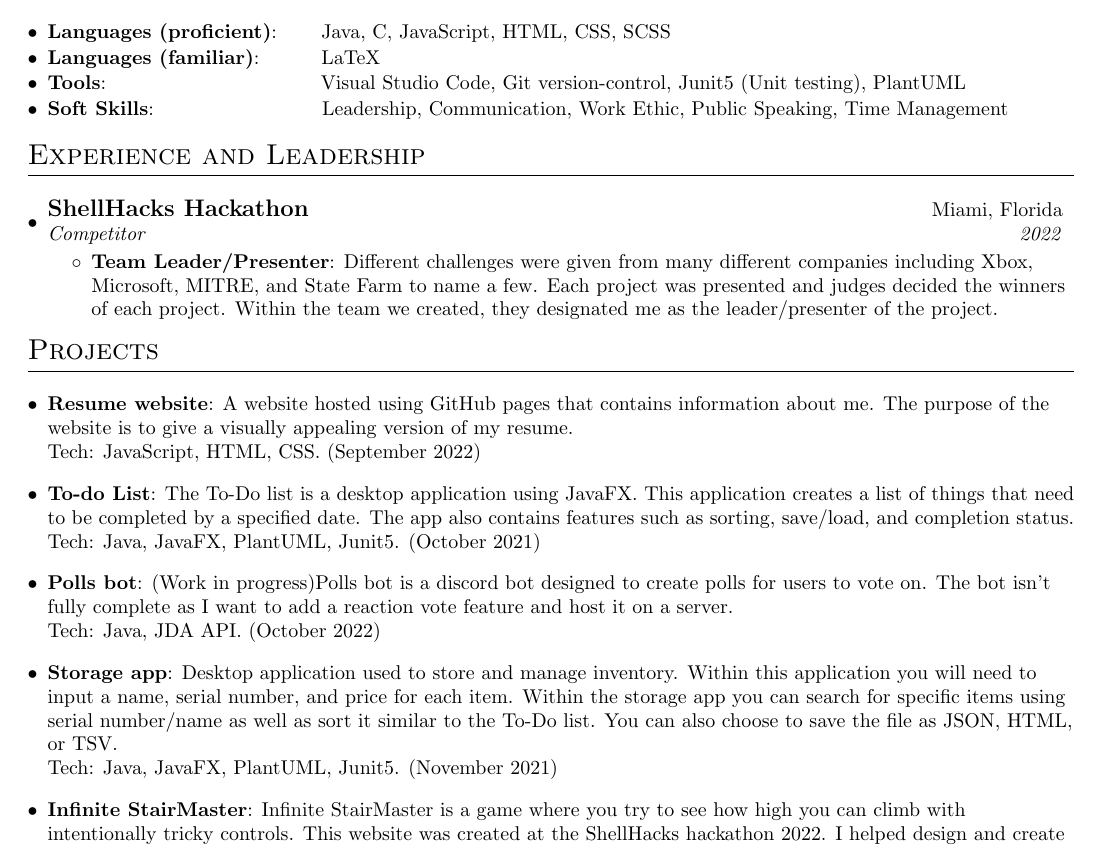
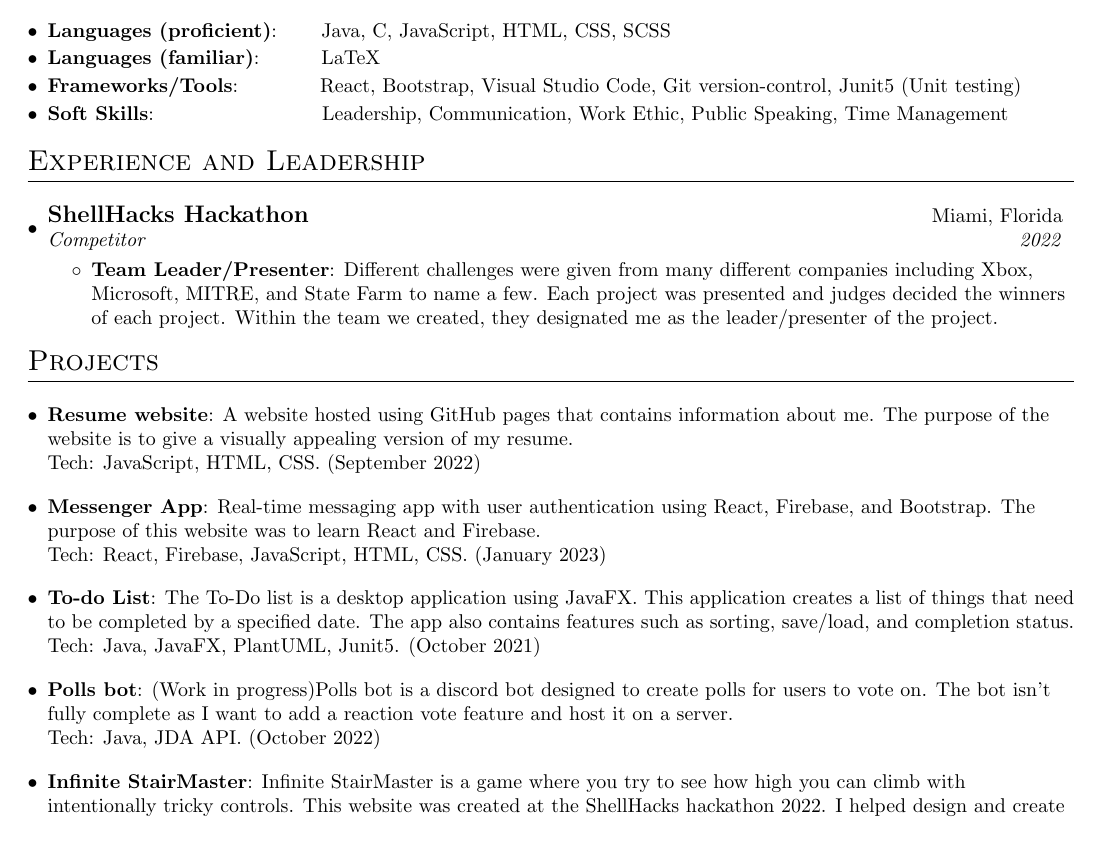
Before and after one commit to Adamfarrow1/resume, a LaTeX CV (UpdatedResume.tex): part of the page, cut so that both start at the same text. Compiled offline with pdfLaTeX.

Commit message:
Updated resume.tex file

```diff
--- a/UpdatedResume.tex
+++ b/UpdatedResume.tex
@@ -104,7 +104,7 @@
         	\vspace{-8pt}
         	\resumeSubItem{Languages (familiar)}{~~~~~~~~LaTeX}
         	\vspace{-8pt}
-        	\resumeSubItem{Tools}{~~~~~~~~~~~~~~~~~~~~~~~~~~~~~~~Visual Studio Code, Git version-control, Junit5 (Unit testing), PlantUML}
+        	\resumeSubItem{Frameworks/Tools}{~~~~~~~~~~~React, Bootstrap, Visual Studio Code, Git version-control, Junit5 (Unit testing)}
         	\vspace{-8pt}
         	\resumeSubItem{Soft Skills}{~~~~~~~~~~~~~~~~~~~~~~~~Leadership, Communication, Work Ethic, Public Speaking, Time Management}
       \resumeSubHeadingListEnd
@@ -125,9 +125,10 @@
     \section{Projects}
         \resumeSubHeadingListStart
             \resumeSubItem{Resume website}{A website hosted using GitHub pages that contains information about me. The purpose of the website is to give a visually appealing version of my resume.\\Tech: JavaScript, HTML, CSS. (September 2022)}
+            \resumeSubItem{Messenger App}{Real-time messaging app with user authentication using React, Firebase, and Bootstrap. The purpose of this website was to learn React and Firebase.
+            \\Tech: React, Firebase, JavaScript, HTML, CSS. (January 2023)}
             \resumeSubItem{To-do List}{The To-Do list is a desktop application using JavaFX. This application creates a list of things that need to be completed by a specified date. The app also contains features such as sorting, save/load, and completion status.  \\Tech: Java, JavaFX, PlantUML, Junit5. (October 2021)}
             \resumeSubItem{Polls bot}{(Work in progress)Polls bot is a discord bot designed to create polls for users to vote on. The bot isn't fully complete as I want to add a reaction vote feature and host it on a server.\\Tech: Java, JDA API. (October 2022)}
-            \resumeSubItem{Storage app}{Desktop application used to store and manage inventory. Within this application you will need to input a name, serial number, and price for each item. Within the storage app you can search for specific items using serial number/name as well as sort it similar to the To-Do list. You can also choose to save the file as JSON, HTML, or TSV.  \\Tech: Java, JavaFX, PlantUML, Junit5. (November 2021)}
             \resumeSubItem{Infinite StairMaster}{Infinite StairMaster is a game where you try to see how high you can climb with intentionally tricky controls. This website was created at the ShellHacks hackathon 2022. I helped design and create a queue represented by a linked list to find out which next move our player should make. \\Tech: JavaScript, HTML, CSS. (September 2022)}
             \vspace{2pt}
         \resumeSubHeadingListEnd
```
